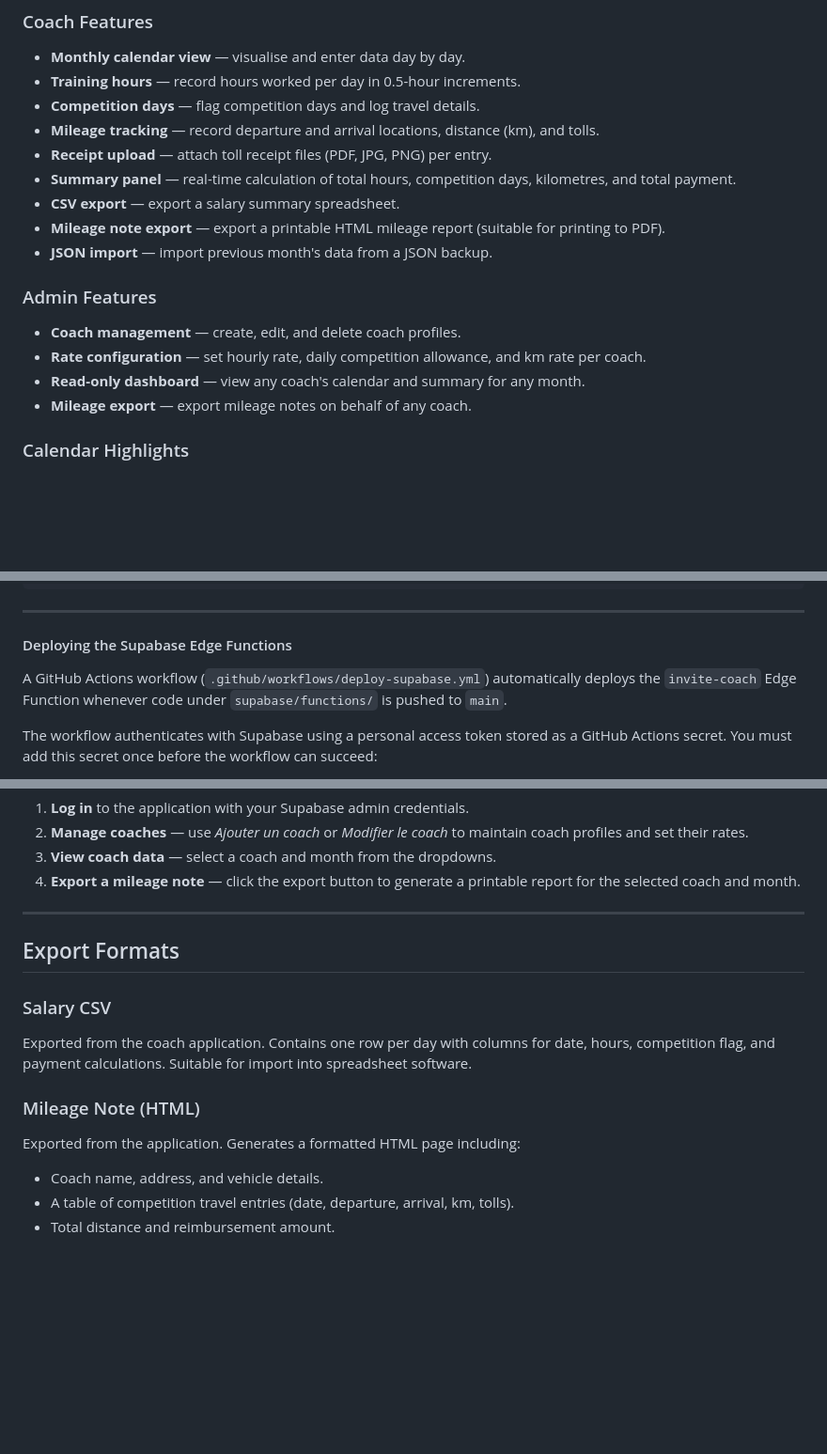
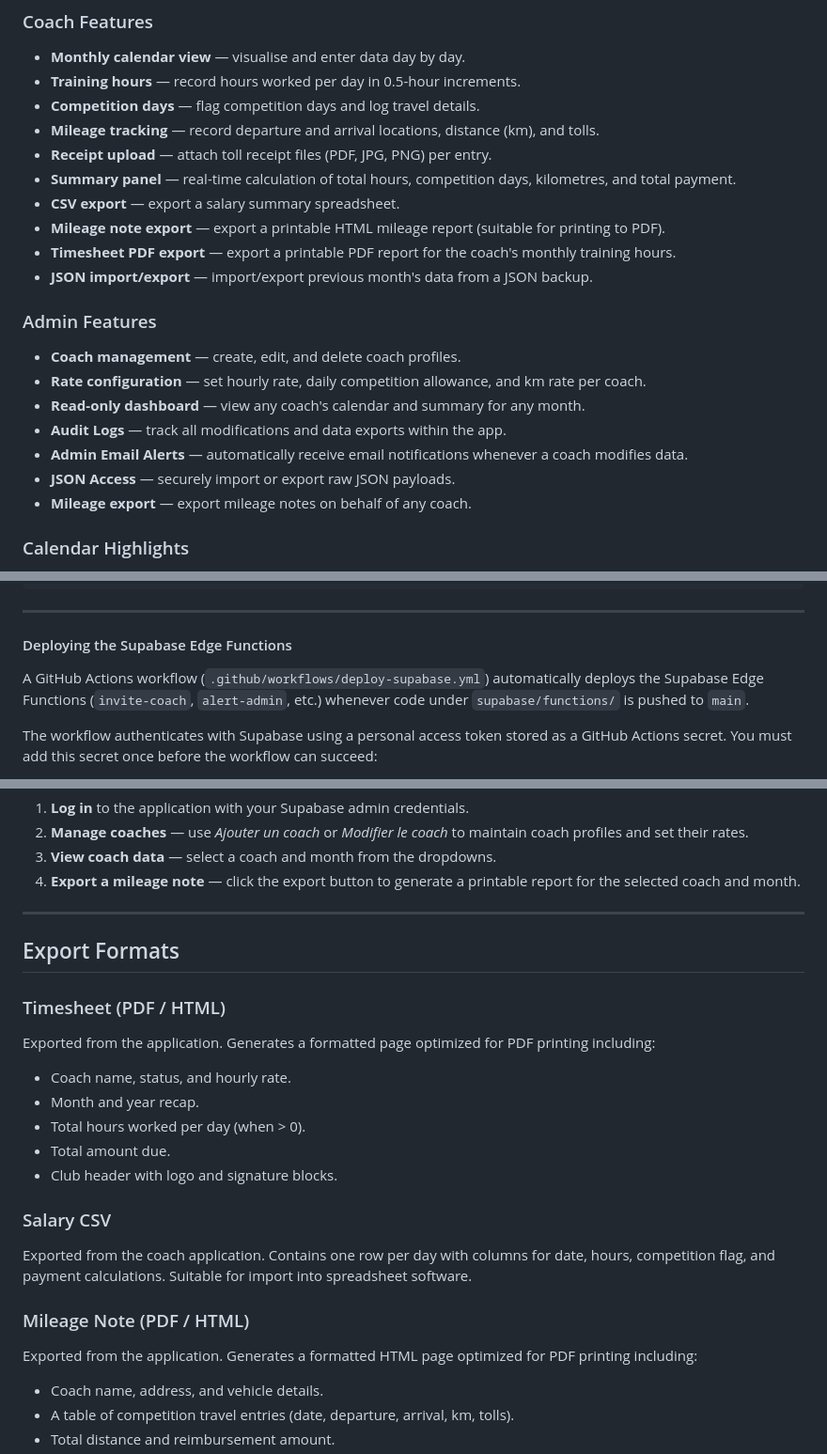
Before and after one commit to gaelc08/judo-coach-tracker, a Markdown page: README.md, 3 parts joined by grey strips. Shown at 94% size. Drawn GitHub-style; blank space fills up the shorter version.

Commit message:
docs: Update README with recent features (Timesheet PDF, Audit Logs, Edge Functions)

```diff
--- a/README.md
+++ b/README.md
@@ -51,13 +51,17 @@ The application is entirely static (HTML, CSS, and JavaScript) and relies on **S
 - **Summary panel** — real-time calculation of total hours, competition days, kilometres, and total payment.
 - **CSV export** — export a salary summary spreadsheet.
 - **Mileage note export** — export a printable HTML mileage report (suitable for printing to PDF).
-- **JSON import** — import previous month's data from a JSON backup.
+- **Timesheet PDF export** — export a printable PDF report for the coach's monthly training hours.
+- **JSON import/export** — import/export previous month's data from a JSON backup.
 
 ### Admin Features
 
 - **Coach management** — create, edit, and delete coach profiles.
 - **Rate configuration** — set hourly rate, daily competition allowance, and km rate per coach.
 - **Read-only dashboard** — view any coach's calendar and summary for any month.
+- **Audit Logs** — track all modifications and data exports within the app.
+- **Admin Email Alerts** — automatically receive email notifications whenever a coach modifies data.
+- **JSON Access** — securely import or export raw JSON payloads.
 - **Mileage export** — export mileage notes on behalf of any coach.
 
 ### Calendar Highlights
@@ -182,7 +186,7 @@ npx http-server public -p 8000
 
 #### Deploying the Supabase Edge Functions
 
-A GitHub Actions workflow (`.github/workflows/deploy-supabase.yml`) automatically deploys the `invite-coach` Edge Function whenever code under `supabase/functions/` is pushed to `main`.
+A GitHub Actions workflow (`.github/workflows/deploy-supabase.yml`) automatically deploys the Supabase Edge Functions (`invite-coach`, `alert-admin`, etc.) whenever code under `supabase/functions/` is pushed to `main`.
 
 The workflow authenticates with Supabase using a personal access token stored as a GitHub Actions secret.  You must add this secret once before the workflow can succeed:
 
@@ -419,13 +423,23 @@ Administrators log in through the same application. Once authenticated as an adm
 
 ## Export Formats
 
+### Timesheet (PDF / HTML)
+
+Exported from the application. Generates a formatted page optimized for PDF printing including:
+
+- Coach name, status, and hourly rate.
+- Month and year recap.
+- Total hours worked per day (when > 0).
+- Total amount due.
+- Club header with logo and signature blocks.
+
 ### Salary CSV
 
 Exported from the coach application. Contains one row per day with columns for date, hours, competition flag, and payment calculations. Suitable for import into spreadsheet software.
 
-### Mileage Note (HTML)
+### Mileage Note (PDF / HTML)
 
-Exported from the application. Generates a formatted HTML page including:
+Exported from the application. Generates a formatted HTML page optimized for PDF printing including:
 
 - Coach name, address, and vehicle details.
 - A table of competition travel entries (date, departure, arrival, km, tolls).
```
